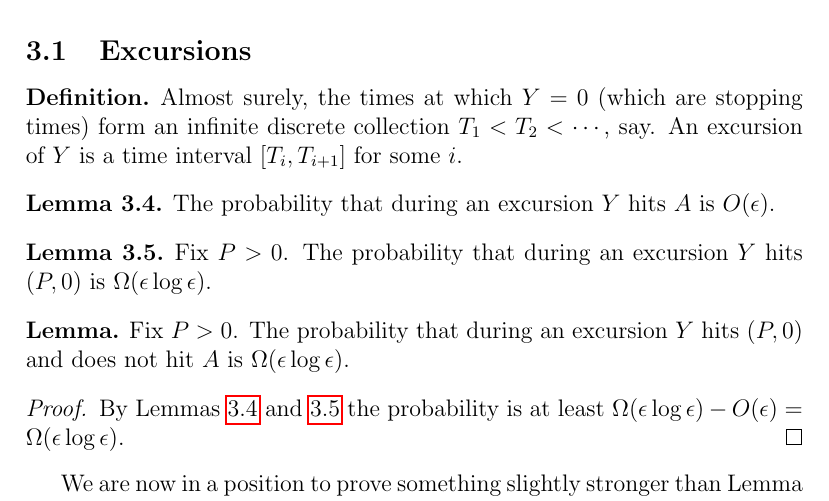
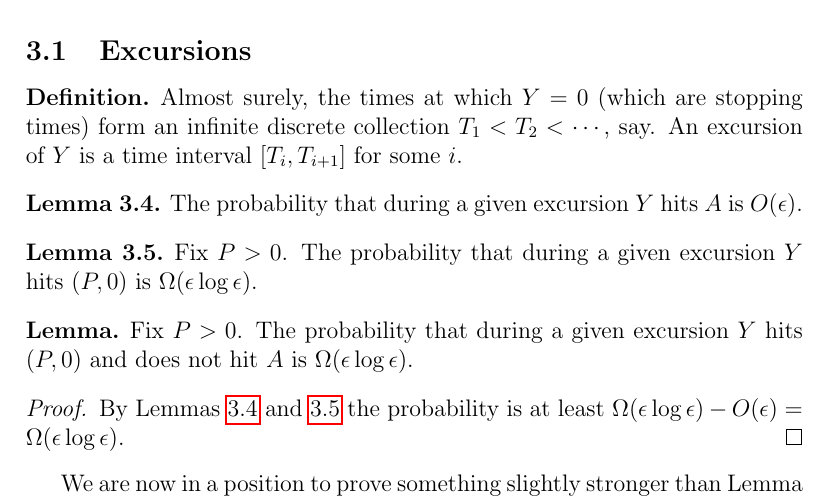
Before and after one commit to tomjaguarpaw/BrownianWebStrips, a LaTeX paper (Paper/brownianwebstrips.tex, which reads Paper/rons_argument.tex): part of page 4 of 9, cut so that both start at the same text. Compiled offline with pdfLaTeX.

Commit message:
Specify during a given excursion

```diff
--- a/Paper/rons_argument.tex
+++ b/Paper/rons_argument.tex
@@ -106,18 +106,18 @@ which we do in the following section through the notion of excursions.
 
 \begin{lemma}
   \label{lem:Phitboundaryline}
-  The probability that during an excursion $Y$ hits $\boundarylines$
+  The probability that during a given excursion $Y$ hits $\boundarylines$
   is $O(\epsilon)$.
 \end{lemma}
 
 \begin{lemma}
   \label{lem:Pabsorbedandtravelsfar}
-  Fix $P > 0$.  The probability that during an excursion $Y$ hits $\farpoint$
+  Fix $P > 0$.  The probability that during a given excursion $Y$ hits $\farpoint$
   is $\Omegaeloge$.
 \end{lemma}
 
 \begin{lemma*}
-  Fix $P > 0$.  The probability that during an excursion $Y$ hits $\farpoint$
+  Fix $P > 0$.  The probability that during a given excursion $Y$ hits $\farpoint$
   and does not hit $A$ is $\Omegaeloge$.
 \end{lemma*}
 
```
